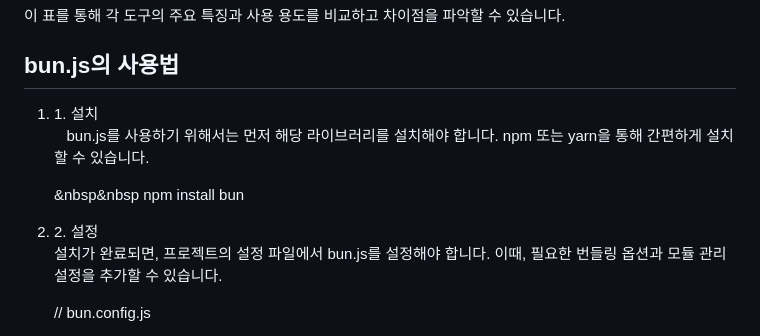
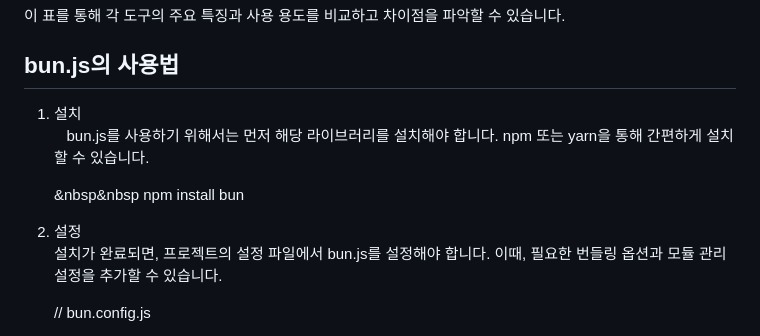
Before and after one commit to gleensea/cordova-, a Markdown page: 1107/README.md, the part around one of its changes. GitHub-like rendering.

```diff
--- a/1107/README.md
+++ b/1107/README.md
@@ -94,12 +94,12 @@ bun.js는 성능 최적화에 중점을 둔 라이브러리로, 빠른 로딩
 
 <h2>bun.js의 사용법</h2>
 <ol>
-<li>1. 설치<br>
+<li> 설치<br>
 &nbsp&nbsp bun.js를 사용하기 위해서는 먼저 해당 라이브러리를 설치해야 합니다. npm 또는 yarn을 통해 간편하게 설치할 수 있습니다.<br>
 
 &nbsp&nbsp npm install bun
 </li>
-<li>2. 설정<br>
+<li>설정<br>
 설치가 완료되면, 프로젝트의 설정 파일에서 bun.js를 설정해야 합니다. 이때, 필요한 번들링 옵션과 모듈 관리 설정을 추가할 수 있습니다.<br>
 
 // bun.config.js<br>
```
Also changed, not shown: other parts of 1107/README.md (+11 -10 lines).
